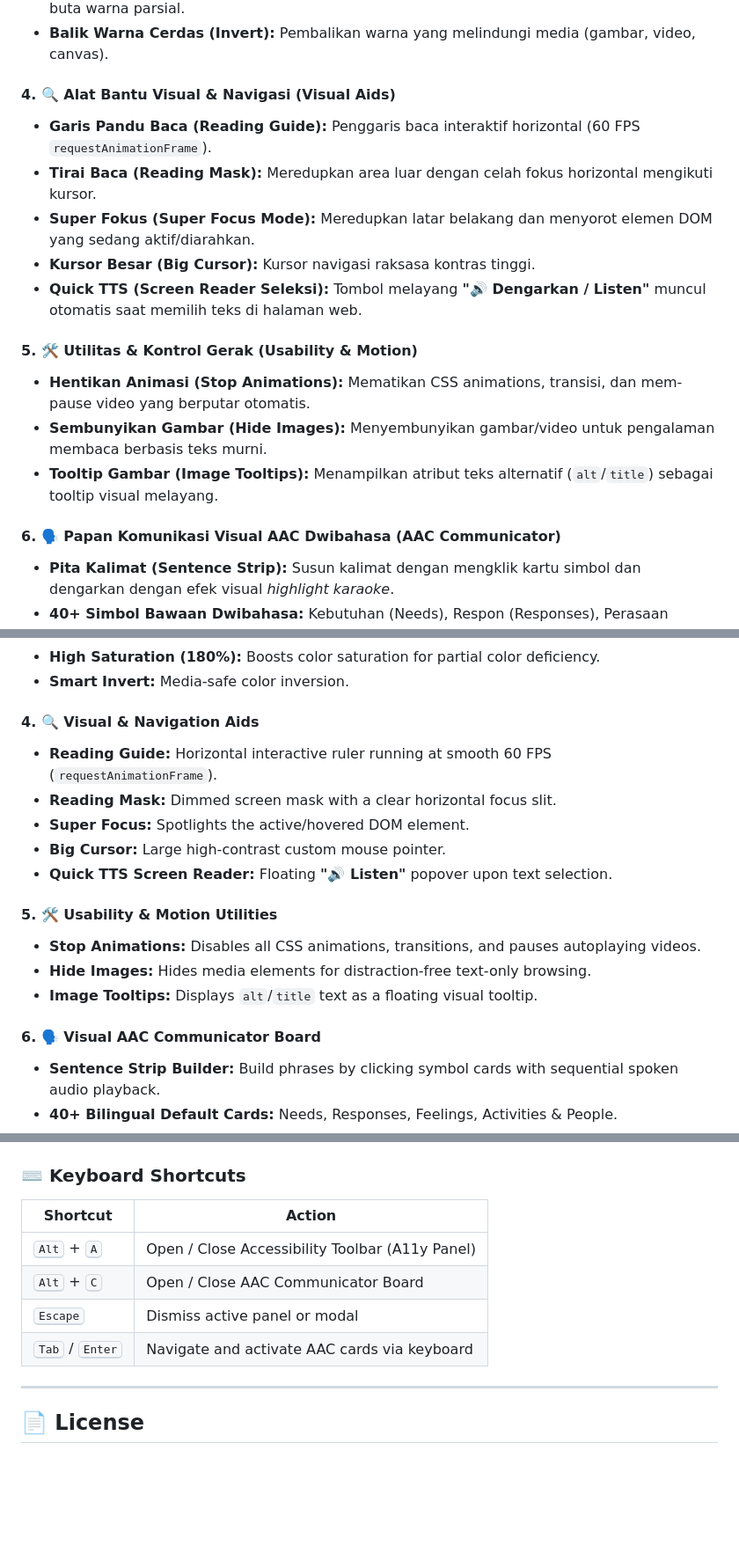
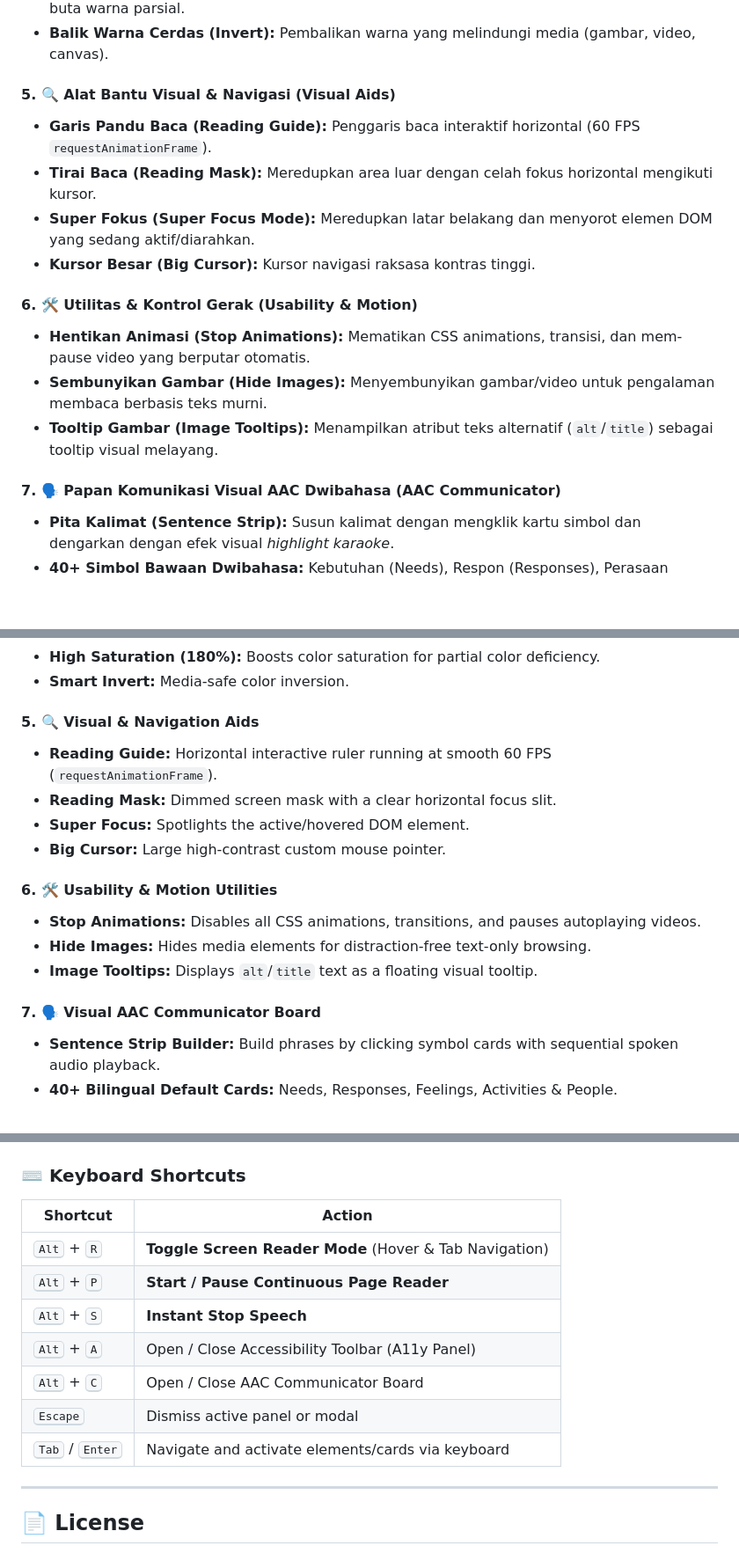
Before and after one commit to anasysuf/akseskita, a Markdown page: README.md, 3 parts joined by grey strips. Shown at 88% size. Drawn GitHub-style; blank space fills up the shorter version.

```diff
--- a/README.md
+++ b/README.md
@@ -52,19 +59,18 @@ Misi kami adalah menghadirkan kesetaraan akses informasi web dan kemandirian kom
 * **Saturasi Tinggi (High Saturation 180%):** Meningkatkan kejernihan warna bagi pengguna buta warna parsial.
 * **Balik Warna Cerdas (Invert):** Pembalikan warna yang melindungi media (gambar, video, canvas).
 
-#### 4. 🔍 Alat Bantu Visual & Navigasi (Visual Aids)
+#### 5. 🔍 Alat Bantu Visual & Navigasi (Visual Aids)
 * **Garis Pandu Baca (Reading Guide):** Penggaris baca interaktif horizontal (60 FPS `requestAnimationFrame`).
 * **Tirai Baca (Reading Mask):** Meredupkan area luar dengan celah fokus horizontal mengikuti kursor.
 * **Super Fokus (Super Focus Mode):** Meredupkan latar belakang dan menyorot elemen DOM yang sedang aktif/diarahkan.
 * **Kursor Besar (Big Cursor):** Kursor navigasi raksasa kontras tinggi.
-* **Quick TTS (Screen Reader Seleksi):** Tombol melayang **"🔊 Dengarkan / Listen"** muncul otomatis saat memilih teks di halaman web.
 
-#### 5. 🛠️ Utilitas & Kontrol Gerak (Usability & Motion)
+#### 6. 🛠️ Utilitas & Kontrol Gerak (Usability & Motion)
 * **Hentikan Animasi (Stop Animations):** Mematikan CSS animations, transisi, dan mem-pause video yang berputar otomatis.
 * **Sembunyikan Gambar (Hide Images):** Menyembunyikan gambar/video untuk pengalaman membaca berbasis teks murni.
 * **Tooltip Gambar (Image Tooltips):** Menampilkan atribut teks alternatif (`alt`/`title`) sebagai tooltip visual melayang.
 
-#### 6. 🗣️ Papan Komunikasi Visual AAC Dwibahasa (AAC Communicator)
+#### 7. 🗣️ Papan Komunikasi Visual AAC Dwibahasa (AAC Communicator)
 * **Pita Kalimat (Sentence Strip):** Susun kalimat dengan mengklik kartu simbol dan dengarkan dengan efek visual *highlight karaoke*.
 * **40+ Simbol Bawaan Dwibahasa:** Kebutuhan (Needs), Respon (Responses), Perasaan (Feelings), Aktivitas & Orang (Activities & People).
 * **Editor Kartu Kustom:** Tambah kartu foto via upload/kamera (dengan kompresi Canvas otomatis) & rekam suara asli via mic.
@@ -140,19 +156,18 @@ import 'akseskita';
 * **High Saturation (180%):** Boosts color saturation for partial color deficiency.
 * **Smart Invert:** Media-safe color inversion.
 
-#### 4. 🔍 Visual & Navigation Aids
+#### 5. 🔍 Visual & Navigation Aids
 * **Reading Guide:** Horizontal interactive ruler running at smooth 60 FPS (`requestAnimationFrame`).
 * **Reading Mask:** Dimmed screen mask with a clear horizontal focus slit.
 * **Super Focus:** Spotlights the active/hovered DOM element.
 * **Big Cursor:** Large high-contrast custom mouse pointer.
-* **Quick TTS Screen Reader:** Floating **"🔊 Listen"** popover upon text selection.
 
-#### 5. 🛠️ Usability & Motion Utilities
+#### 6. 🛠️ Usability & Motion Utilities
 * **Stop Animations:** Disables all CSS animations, transitions, and pauses autoplaying videos.
 * **Hide Images:** Hides media elements for distraction-free text-only browsing.
 * **Image Tooltips:** Displays `alt`/`title` text as a floating visual tooltip.
 
-#### 6. 🗣️ Visual AAC Communicator Board
+#### 7. 🗣️ Visual AAC Communicator Board
 * **Sentence Strip Builder:** Build phrases by clicking symbol cards with sequential spoken audio playback.
 * **40+ Bilingual Default Cards:** Needs, Responses, Feelings, Activities & People.
 * **Custom Card Creator:** Device photo upload with automatic Canvas compression + microphone voice recorder.
@@ -182,10 +197,13 @@ import 'akseskita';
 
 | Shortcut | Action |
 |---|---|
+| <kbd>Alt</kbd> + <kbd>R</kbd> | **Toggle Screen Reader Mode** (Hover & Tab Navigation) |
+| <kbd>Alt</kbd> + <kbd>P</kbd> | **Start / Pause Continuous Page Reader** |
+| <kbd>Alt</kbd> + <kbd>S</kbd> | **Instant Stop Speech** |
 | <kbd>Alt</kbd> + <kbd>A</kbd> | Open / Close Accessibility Toolbar (A11y Panel) |
 | <kbd>Alt</kbd> + <kbd>C</kbd> | Open / Close AAC Communicator Board |
 | <kbd>Escape</kbd> | Dismiss active panel or modal |
-| <kbd>Tab</kbd> / <kbd>Enter</kbd> | Navigate and activate AAC cards via keyboard |
+| <kbd>Tab</kbd> / <kbd>Enter</kbd> | Navigate and activate elements/cards via keyboard |
 
 ---
 
```
Also changed, not shown: other parts of README.md (+43 -26 lines).
